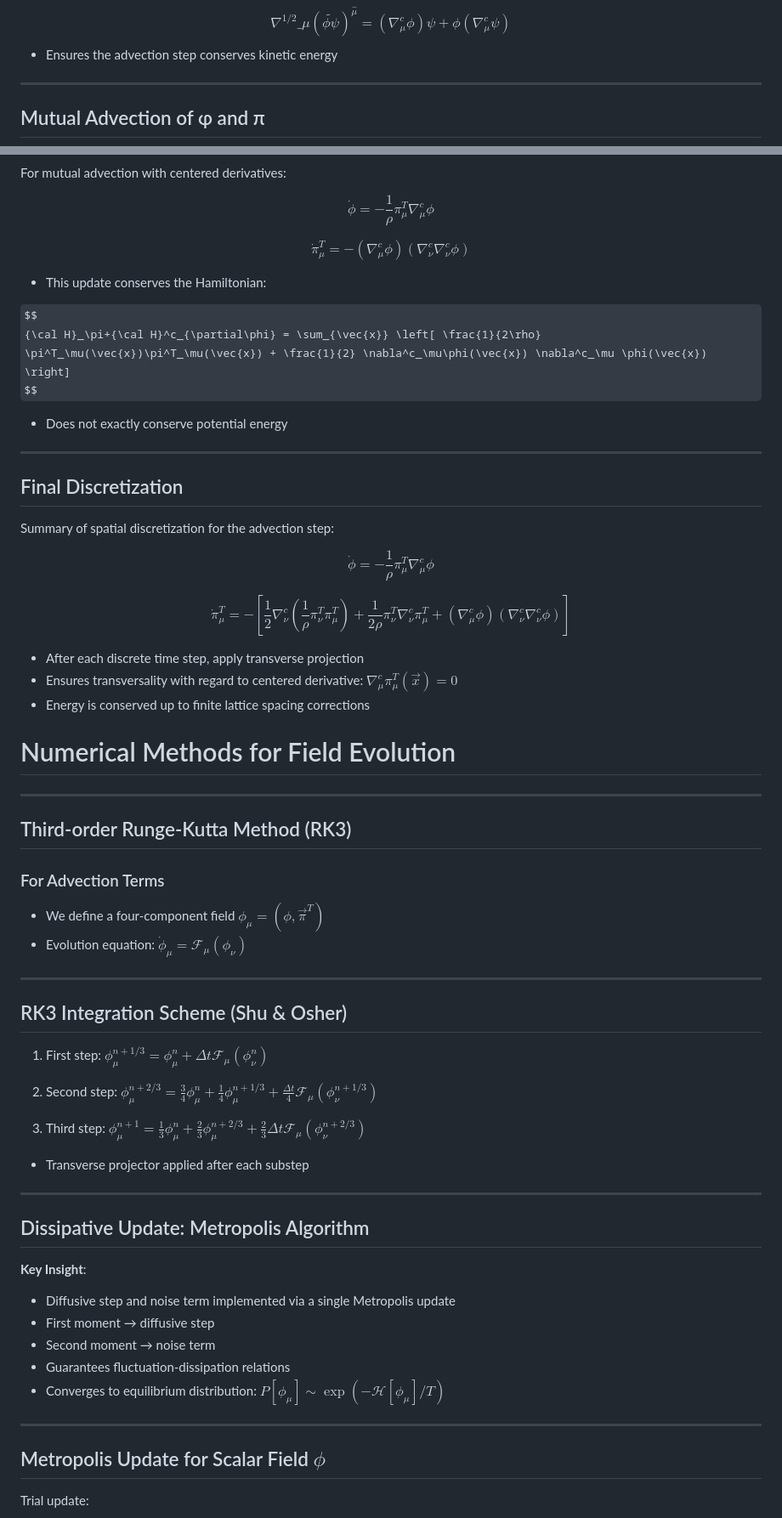
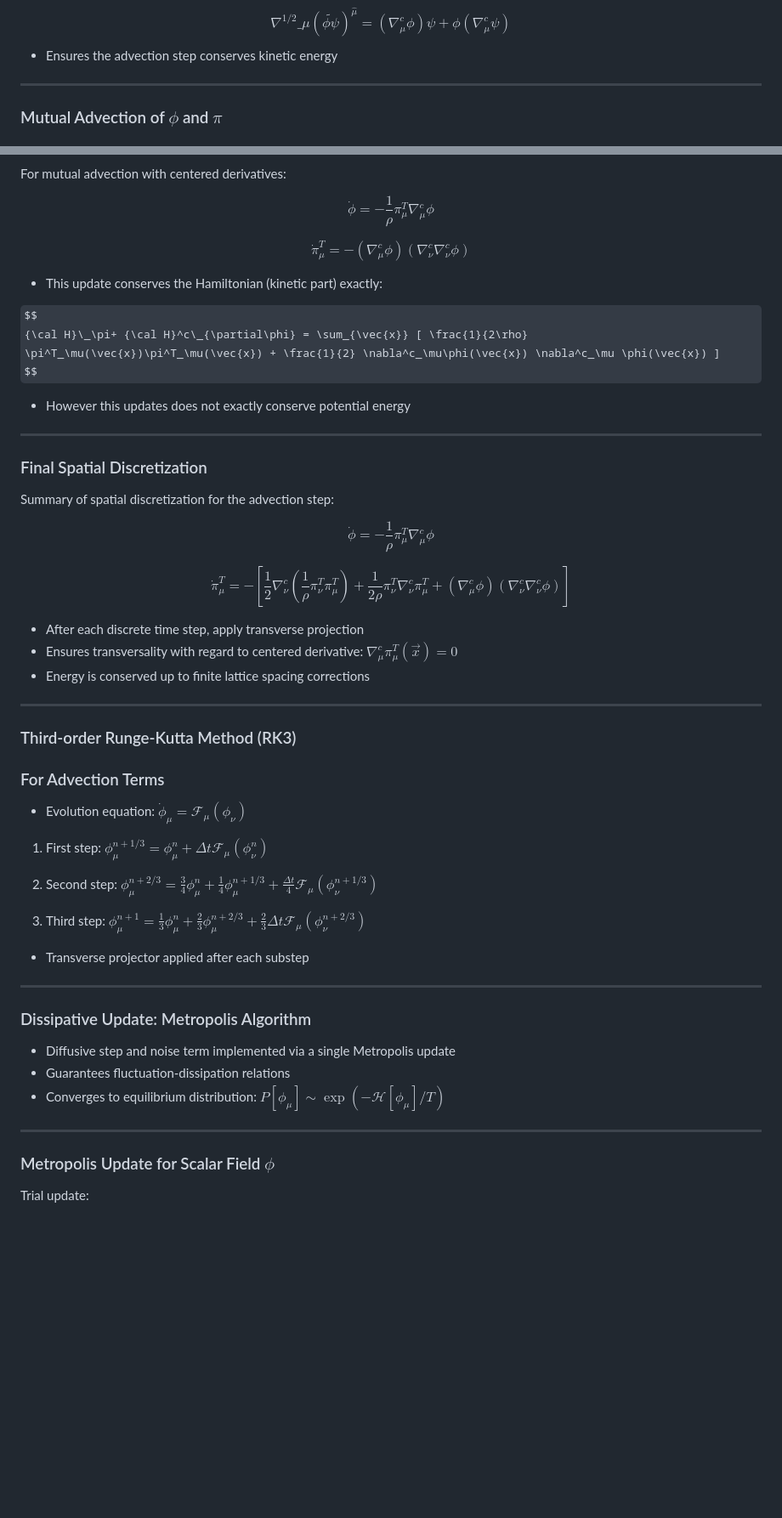
Before and after one commit to vskokov/GGI, a Markdown page: slides.md, 2 parts joined by grey strips. Shown: that part at 85% size. Rendered like a GitHub page; some formulas as TeX source; blank space fills up the shorter version.

```diff
--- a/slides.md
+++ b/slides.md
@@ -321,6 +321,6 @@ $$
 
 ---
 
-## Mutual Advection of φ and π
+### Mutual Advection of $\phi$ and $\pi$
 
 For mutual advection with centered derivatives:
@@ -333,17 +335,23 @@ $$
 \dot\pi^T_\mu = - \left(\nabla_\mu^c\phi\right) \left(\nabla_\nu^c\nabla_\nu^c\phi\right)
 $$
 
-- This update conserves the Hamiltonian:
+</div>
+
+- This update conserves the Hamiltonian (kinetic part) exactly:
+
+<div class="medmath">
 
 $$
-{\cal H}_\pi+{\cal H}^c_{\partial\phi} = \sum_{\vec{x}} \left[ \frac{1}{2\rho} \pi^T_\mu(\vec{x})\pi^T_\mu(\vec{x}) + \frac{1}{2} \nabla^c_\mu\phi(\vec{x}) \nabla^c_\mu \phi(\vec{x}) \right]
+{\cal H}\_\pi+ {\cal H}^c\_{\partial\phi} = \sum_{\vec{x}} [ \frac{1}{2\rho} \pi^T_\mu(\vec{x})\pi^T_\mu(\vec{x}) + \frac{1}{2} \nabla^c_\mu\phi(\vec{x}) \nabla^c_\mu \phi(\vec{x}) ]
 $$
 
-- Does not exactly conserve potential energy
+</div>
+
+- However this updates does not exactly conserve potential energy
 
 ---
 
-## Final Discretization
+### Final Spatial Discretization
 
 Summary of spatial discretization for the advection step:
 
@@ -359,20 +367,13 @@ $$
 - Ensures transversality with regard to centered derivative: $\nabla_\mu^c\pi^T_\mu(\vec{x})=0$
 - Energy is conserved up to finite lattice spacing corrections
 
-# Numerical Methods for Field Evolution
-
 ---
 
-## Third-order Runge-Kutta Method (RK3)
+### Third-order Runge-Kutta Method (RK3)
 
 ### For Advection Terms
 
-- We define a four-component field $\phi_\mu = (\phi, \vec{\pi}^T)$
 - Evolution equation: $\dot{\phi}_\mu = \mathcal{F}_\mu (\phi_\nu)$
-
----
-
-## RK3 Integration Scheme (Shu & Osher)
 
 1. First step:
    $\phi^{n+1/3}_\mu = \phi^n_\mu + \Delta t   \mathcal{F}_\mu (\phi^n_\nu)$
@@ -387,19 +388,15 @@ $$
 
 ---
 
-## Dissipative Update: Metropolis Algorithm
-
-**Key Insight**:
+### Dissipative Update: Metropolis Algorithm
 
 - Diffusive step and noise term implemented via a single Metropolis update
-- First moment → diffusive step
-- Second moment → noise term
 - Guarantees fluctuation-dissipation relations
 - Converges to equilibrium distribution: $P[\phi_\mu]\sim \exp(-\mathcal{H}[\phi_\mu]/T)$
 
 ---
 
-## Metropolis Update for Scalar Field $\phi$
+### Metropolis Update for Scalar Field $\phi$
 
 Trial update:
 
```
Also changed, not shown: other parts of slides.md (+51 -72 lines).
